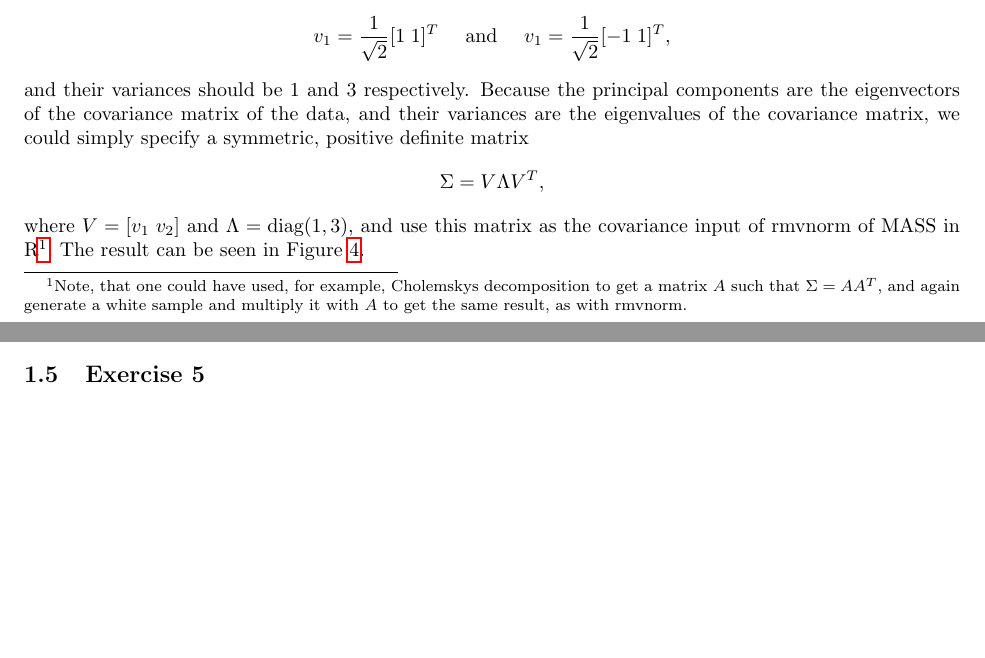
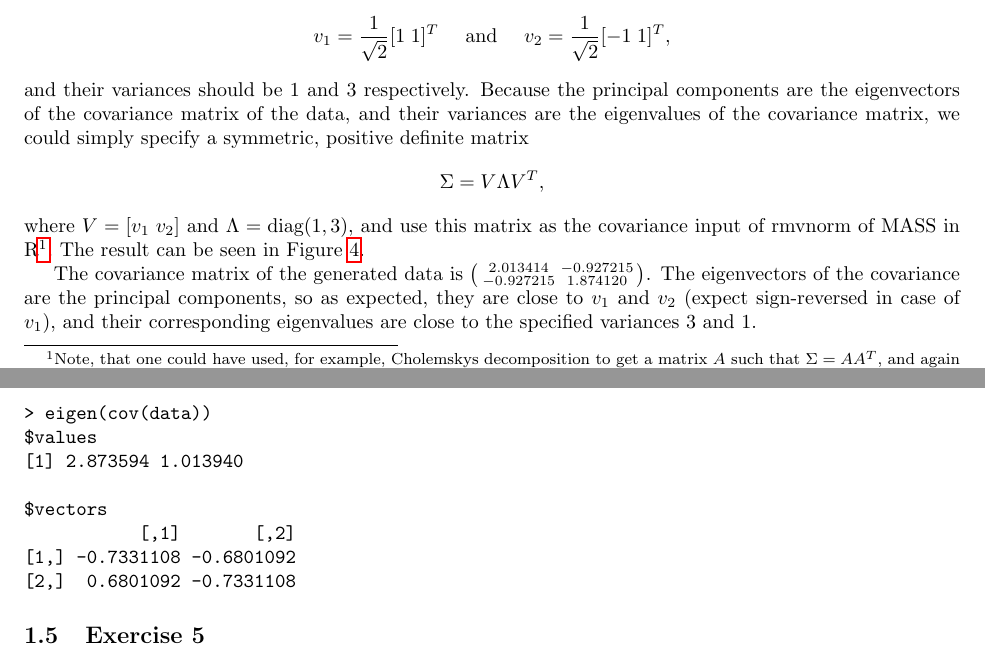
Before and after one commit to sisu/uml, a LaTeX document (doc/1.tex): two parts of pages 2 and 3 of 13 before the commit and two parts of pages 2 and 3 of 14 after it, joined at a grey line, cut so that both start at the same text, the shorter picture padded with empty space. Compiled offline with pdfLaTeX.

Commit message:
stuff on 1.4

```diff
--- a/doc/1.tex
+++ b/doc/1.tex
@@ -130,7 +130,7 @@ Our next task was again to create a sample of twodimensional
 artificial data. This time the principal components of the data should
 be the vectors
 \[
-v_1 = \frac{1}{\sqrt{2}} [1 \; 1]^T \quad \textup{ and } \quad  v_1 = \frac{1}{\sqrt{2}} [-1 \; 1]^T,
+v_1 = \frac{1}{\sqrt{2}} [1 \; 1]^T \quad \textup{ and } \quad  v_2 = \frac{1}{\sqrt{2}} [-1 \; 1]^T,
 \]
 and their variances should be $1$ and $3$ respectively. Because the
 principal components are the eigenvectors of the covariance matrix of
@@ -145,6 +145,23 @@ one could have used, for example, Cholemskys decomposition to get
 a matrix $A$ such that $\Sigma = AA^T$, and again generate a white
 sample and multiply it with $A$ to get the same result, as with rmvnorm.}. The
 result can be seen in Figure~\ref{fig:vscatter}.
+
+The covariance matrix of the generated data is
+$\left(\begin{smallmatrix}
+	2.013414 & -0.927215\\
+	-0.927215 & 1.874120
+\end{smallmatrix}\right)$. The eigenvectors of the covariance are the principal components, so as expected, they are close to $v_1$ and $v_2$ (expect sign-reversed in case of $v_1$), and their corresponding eigenvalues are close to the specified variances 3 and 1.
+\begin{verbatim}
+> eigen(cov(data))
+$values
+[1] 2.873594 1.013940
+
+$vectors
+           [,1]       [,2]
+[1,] -0.7331108 -0.6801092
+[2,]  0.6801092 -0.7331108
+\end{verbatim}
+
 \subsection{Exercise 5}
 Now that a sample was created we were asked to do dimension reduction
 of the data so that the reconstruction error is minimized. The
```
